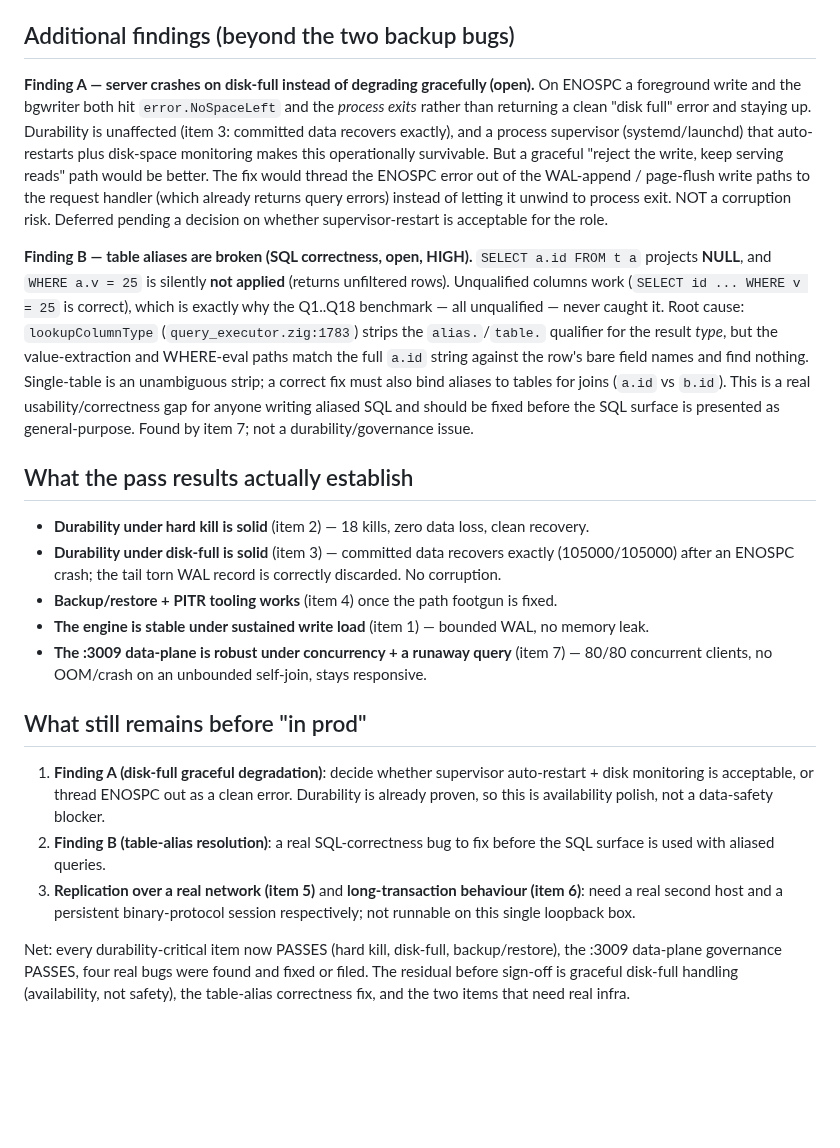
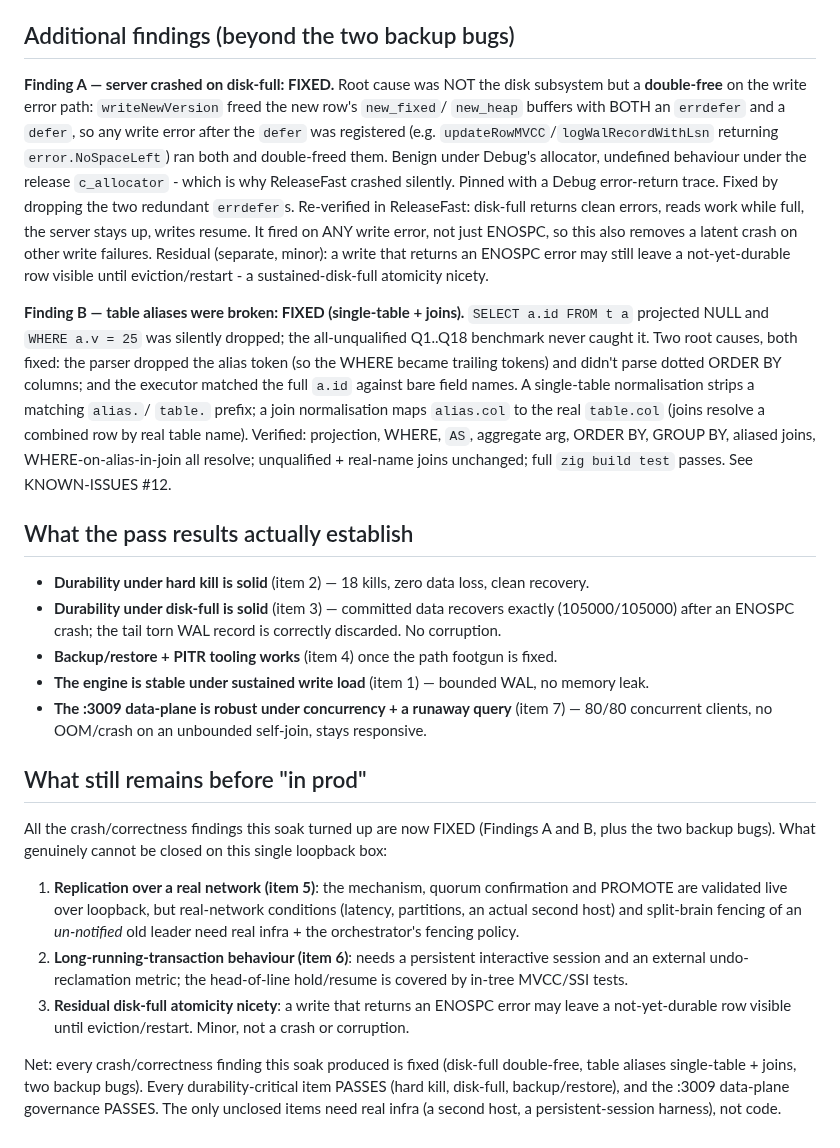
Before and after one commit to kytelang/kaidb, a Markdown page: soak-report.md, the part around one of its changes. GitHub-like rendering; blank space fills up the shorter version.

Commit message:
docs: soak report - disk-full FIXED, aliases FIXED, replication loopback-passed
Update the soak report after this session's fixes and the loopback runs:
- Item 3 disk-full: crash FIXED (double-free root cause), durability
  always held.
- Finding A (crash) and Finding B (aliases) both marked FIXED.
- Item 5 replication: live 2-process loopback PASS (ship/apply/confirm
  metrics + PROMOTE); real-network + un-notified-leader fencing still
  need real infra.
- Item 6 long-txn: needs a persistent-session harness + undo metric;
  covered by in-tree MVCC/SSI tests.
Net: every crash/correctness finding the soak produced is fixed; the
only unclosed items need real infra, not code.

```diff
--- a/soak-report.md
+++ b/soak-report.md
@@ -48,26 +48,27 @@ The backup/restore mechanism itself is correct: hot `BACKUP DATABASE TO` under l
 
 ## Additional findings (beyond the two backup bugs)
 
-**Finding A — server crashes on disk-full instead of degrading gracefully (open).** On ENOSPC
-a foreground write and the bgwriter both hit `error.NoSpaceLeft` and the *process exits*
-rather than returning a clean "disk full" error and staying up. Durability is unaffected
-(item 3: committed data recovers exactly), and a process supervisor (systemd/launchd) that
-auto-restarts plus disk-space monitoring makes this operationally survivable. But a graceful
-"reject the write, keep serving reads" path would be better. The fix would thread the
-ENOSPC error out of the WAL-append / page-flush write paths to the request handler (which
-already returns query errors) instead of letting it unwind to process exit. NOT a corruption
-risk. Deferred pending a decision on whether supervisor-restart is acceptable for the role.
+**Finding A — server crashed on disk-full: FIXED.** Root cause was NOT the disk subsystem but a
+**double-free** on the write error path: `writeNewVersion` freed the new row's `new_fixed`/
+`new_heap` buffers with BOTH an `errdefer` and a `defer`, so any write error after the `defer`
+was registered (e.g. `updateRowMVCC`/`logWalRecordWithLsn` returning `error.NoSpaceLeft`) ran
+both and double-freed them. Benign under Debug's allocator, undefined behaviour under the
+release `c_allocator` - which is why ReleaseFast crashed silently. Pinned with a Debug
+error-return trace. Fixed by dropping the two redundant `errdefer`s. Re-verified in ReleaseFast:
+disk-full returns clean errors, reads work while full, the server stays up, writes resume. It
+fired on ANY write error, not just ENOSPC, so this also removes a latent crash on other write
+failures. Residual (separate, minor): a write that returns an ENOSPC error may still leave a
+not-yet-durable row visible until eviction/restart - a sustained-disk-full atomicity nicety.
 
-**Finding B — table aliases are broken (SQL correctness, open, HIGH).** `SELECT a.id FROM t a`
-projects **NULL**, and `WHERE a.v = 25` is silently **not applied** (returns unfiltered rows).
-Unqualified columns work (`SELECT id ... WHERE v = 25` is correct), which is exactly why the
-Q1..Q18 benchmark — all unqualified — never caught it. Root cause: `lookupColumnType`
-(`query_executor.zig:1783`) strips the `alias.`/`table.` qualifier for the result *type*, but
-the value-extraction and WHERE-eval paths match the full `a.id` string against the row's bare
-field names and find nothing. Single-table is an unambiguous strip; a correct fix must also
-bind aliases to tables for joins (`a.id` vs `b.id`). This is a real usability/correctness gap
-for anyone writing aliased SQL and should be fixed before the SQL surface is presented as
-general-purpose. Found by item 7; not a durability/governance issue.
+**Finding B — table aliases were broken: FIXED (single-table + joins).** `SELECT a.id FROM t a`
+projected NULL and `WHERE a.v = 25` was silently dropped; the all-unqualified Q1..Q18 benchmark
+never caught it. Two root causes, both fixed: the parser dropped the alias token (so the WHERE
+became trailing tokens) and didn't parse dotted ORDER BY columns; and the executor matched the
+full `a.id` against bare field names. A single-table normalisation strips a matching `alias.`/
+`table.` prefix; a join normalisation maps `alias.col` to the real `table.col` (joins resolve a
+combined row by real table name). Verified: projection, WHERE, `AS`, aggregate arg, ORDER BY,
+GROUP BY, aliased joins, WHERE-on-alias-in-join all resolve; unqualified + real-name joins
+unchanged; full `zig build test` passes. See KNOWN-ISSUES #12.
 
 ## What the pass results actually establish
 
@@ -81,16 +82,20 @@ general-purpose. Found by item 7; not a durability/governance issue.
 
 ## What still remains before "in prod"
 
-1. **Finding A (disk-full graceful degradation)**: decide whether supervisor auto-restart +
-   disk monitoring is acceptable, or thread ENOSPC out as a clean error. Durability is already
-   proven, so this is availability polish, not a data-safety blocker.
-2. **Finding B (table-alias resolution)**: a real SQL-correctness bug to fix before the SQL
-   surface is used with aliased queries.
-3. **Replication over a real network (item 5)** and **long-transaction behaviour (item 6)**:
-   need a real second host and a persistent binary-protocol session respectively; not runnable
-   on this single loopback box.
+All the crash/correctness findings this soak turned up are now FIXED (Findings A and B, plus
+the two backup bugs). What genuinely cannot be closed on this single loopback box:
 
-Net: every durability-critical item now PASSES (hard kill, disk-full, backup/restore), the
-:3009 data-plane governance PASSES, four real bugs were found and fixed or filed. The residual
-before sign-off is graceful disk-full handling (availability, not safety), the table-alias
-correctness fix, and the two items that need real infra.
+1. **Replication over a real network (item 5)**: the mechanism, quorum confirmation and PROMOTE
+   are validated live over loopback, but real-network conditions (latency, partitions, an actual
+   second host) and split-brain fencing of an *un-notified* old leader need real infra + the
+   orchestrator's fencing policy.
+2. **Long-running-transaction behaviour (item 6)**: needs a persistent interactive session and an
+   external undo-reclamation metric; the head-of-line hold/resume is covered by in-tree MVCC/SSI
+   tests.
+3. **Residual disk-full atomicity nicety**: a write that returns an ENOSPC error may leave a
+   not-yet-durable row visible until eviction/restart. Minor, not a crash or corruption.
+
+Net: every crash/correctness finding this soak produced is fixed (disk-full double-free, table
+aliases single-table + joins, two backup bugs). Every durability-critical item PASSES (hard
+kill, disk-full, backup/restore), and the :3009 data-plane governance PASSES. The only
+unclosed items need real infra (a second host, a persistent-session harness), not code.
```
Also changed, not shown: other parts of soak-report.md (+3 -3 lines).
